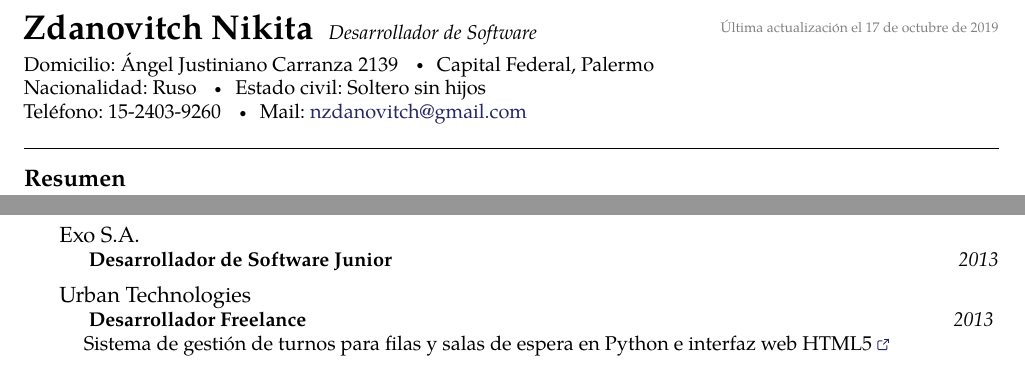
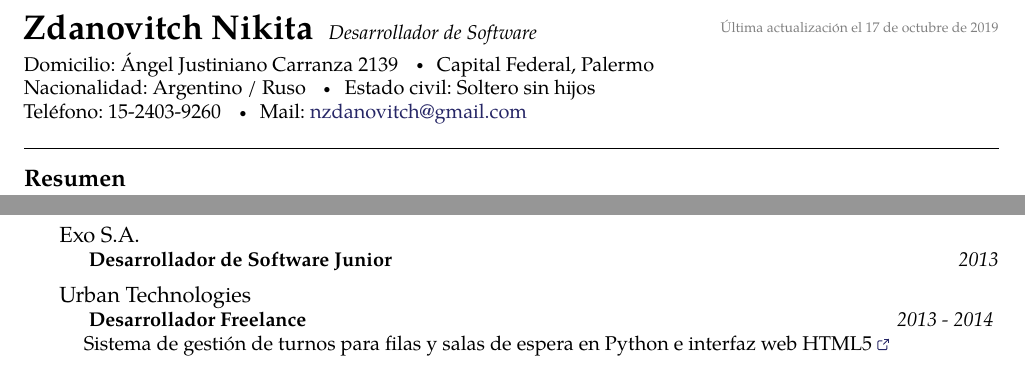
Before and after one commit to Jbat1Jumper/cv, a LaTeX CV (cv_zdanovitch_nikita.tex): two parts of page 1 of 2, joined at a grey line, cut so that both start at the same text. Compiled offline with pdfLaTeX.

Commit message:
Little fixes.

```diff
--- a/cv_zdanovitch_nikita.tex
+++ b/cv_zdanovitch_nikita.tex
@@ -19,7 +19,7 @@
 \noindent
 Domicilio: Ángel Justiniano Carranza 2139 \sbull
 Capital Federal, Palermo \\
-Nacionalidad: Ruso \sbull
+Nacionalidad: Argentino / Ruso \sbull
 Estado civil: Soltero sin hijos \\
 Teléfono: 15-2403-9260 \sbull
 Mail: \href{mailto:nzdanovitch.at.gmail.dot.com}{nzdanovitch\mbox{}@\mbox{}gmail.com}
@@ -203,7 +203,7 @@ ciencia con experiencias lúdicas.
     { \textsc{} }{
     \headedsubsection
         { Desarrollador Freelance }
-        { 2013 }
+        { 2013 - 2014 }
         { \\ Sistema de gestión de turnos para filas y salas de espera en Python e interfaz web HTML5 \href{http://www.eitsa.com.ar/producto.php?c=3&p=14}{\ExternalLink} }
 }
 
```
Also changed, not shown: cv_zdanovitch_nikita_eng.tex (+2 -2 lines), cv_zdanovitch_nikita.pdf, cv_zdanovitch_nikita_eng.pdf.
